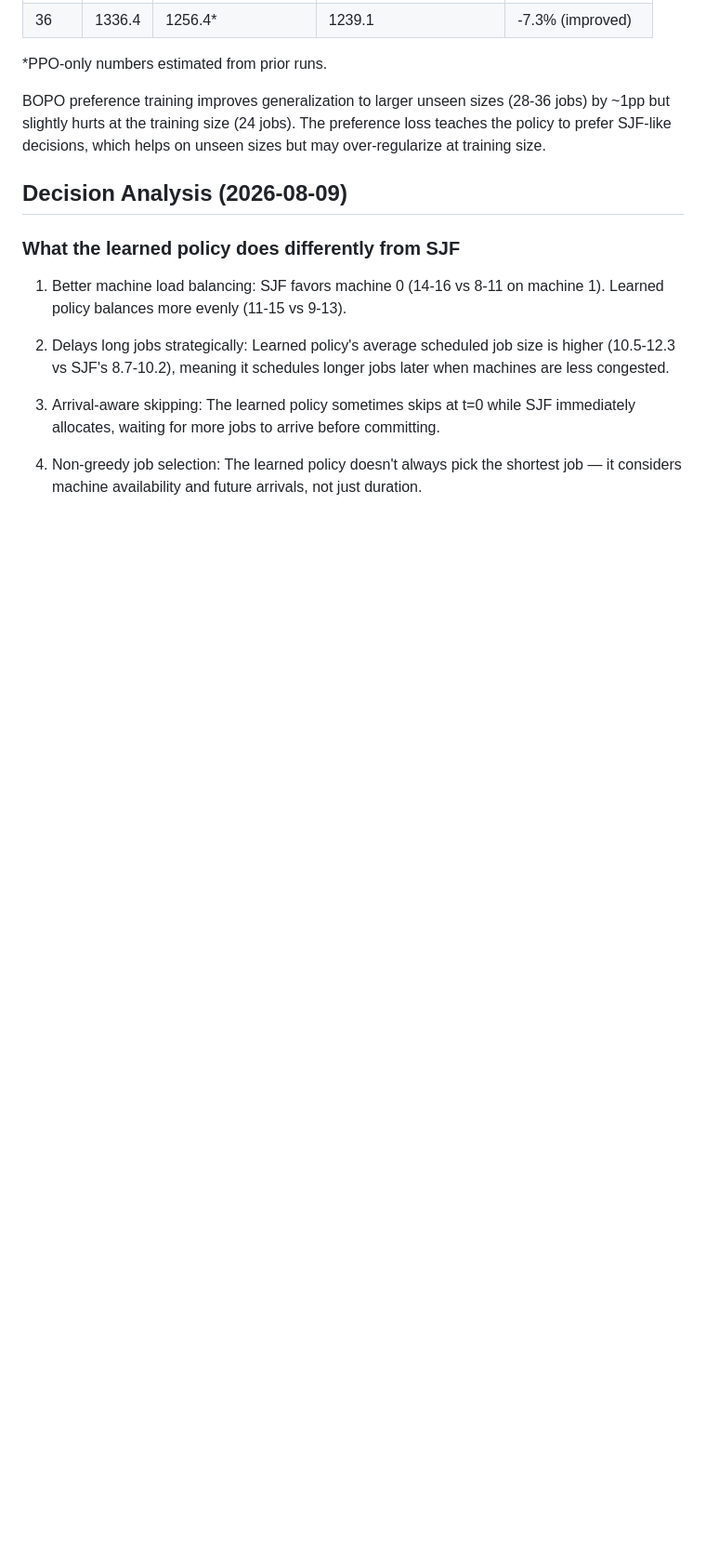
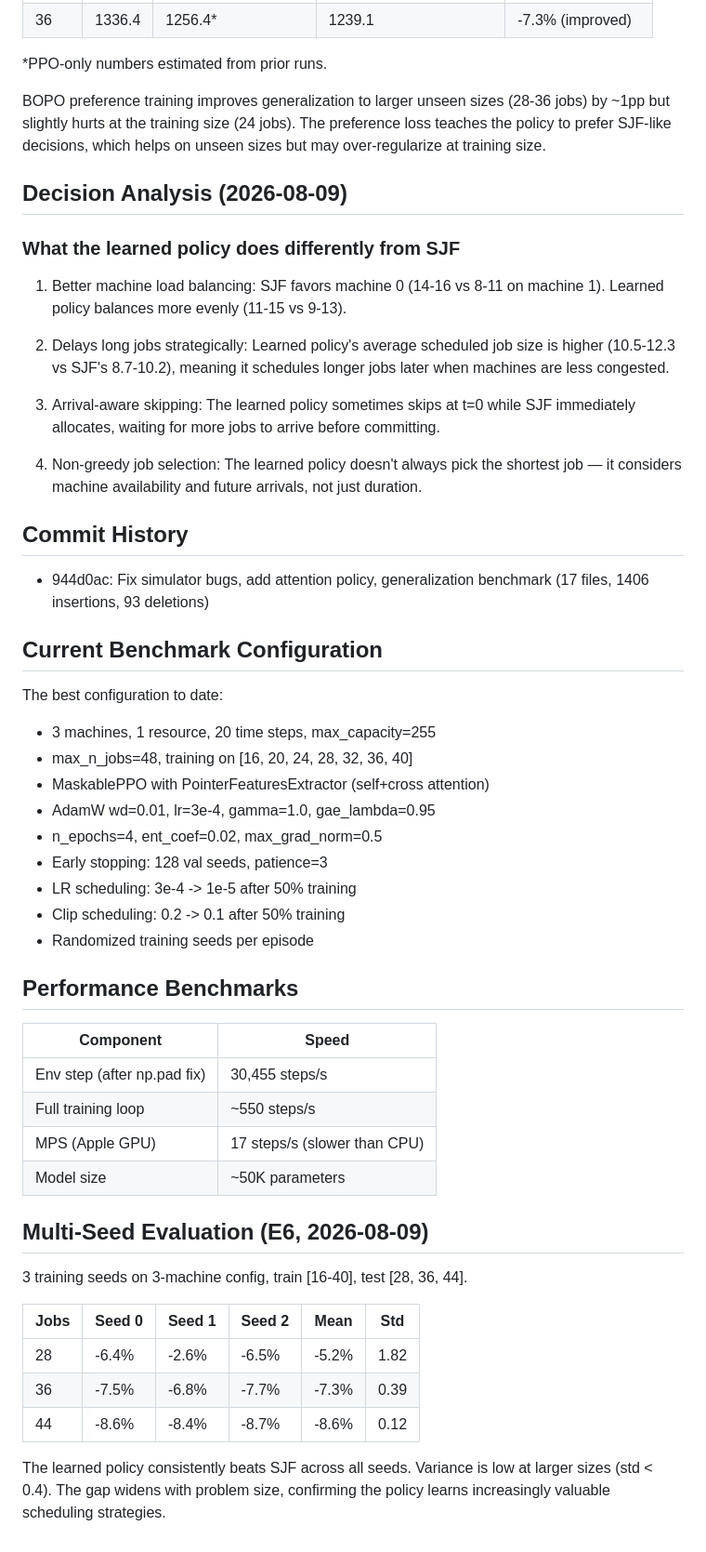
Before and after one commit to dev0Guy/scheduling-simulator, a Markdown page: docs/RESEARCH_NOTES.md, the part around the change. Shown at 93% size. Rendered like a GitHub page; blank space fills up the shorter version.

Commit message:
Add multi-seed evaluation results
3 training seeds on 3-machine config confirm stable SJF improvement:
- 28 jobs: -5.2% mean (std 1.82)
- 36 jobs: -7.3% mean (std 0.39)
- 44 jobs: -8.6% mean (std 0.12)

All seeds beat SJF. Variance is low at larger sizes.

```diff
--- a/docs/RESEARCH_NOTES.md
+++ b/docs/RESEARCH_NOTES.md
@@ -376,3 +376,44 @@ which helps on unseen sizes but may over-regularize at training size.
 4. Non-greedy job selection: The learned policy doesn't always pick
    the shortest job — it considers machine availability and future
    arrivals, not just duration.
+
+## Commit History
+
+- 944d0ac: Fix simulator bugs, add attention policy, generalization benchmark
+  (17 files, 1406 insertions, 93 deletions)
+
+## Current Benchmark Configuration
+
+The best configuration to date:
+- 3 machines, 1 resource, 20 time steps, max_capacity=255
+- max_n_jobs=48, training on [16, 20, 24, 28, 32, 36, 40]
+- MaskablePPO with PointerFeaturesExtractor (self+cross attention)
+- AdamW wd=0.01, lr=3e-4, gamma=1.0, gae_lambda=0.95
+- n_epochs=4, ent_coef=0.02, max_grad_norm=0.5
+- Early stopping: 128 val seeds, patience=3
+- LR scheduling: 3e-4 -> 1e-5 after 50% training
+- Clip scheduling: 0.2 -> 0.1 after 50% training
+- Randomized training seeds per episode
+
+## Performance Benchmarks
+
+| Component | Speed |
+|-----------|-------|
+| Env step (after np.pad fix) | 30,455 steps/s |
+| Full training loop | ~550 steps/s |
+| MPS (Apple GPU) | 17 steps/s (slower than CPU) |
+| Model size | ~50K parameters |
+
+## Multi-Seed Evaluation (E6, 2026-08-09)
+
+3 training seeds on 3-machine config, train [16-40], test [28, 36, 44].
+
+| Jobs | Seed 0 | Seed 1 | Seed 2 | Mean | Std |
+|------|--------|--------|--------|------|-----|
+| 28 | -6.4% | -2.6% | -6.5% | -5.2% | 1.82 |
+| 36 | -7.5% | -6.8% | -7.7% | -7.3% | 0.39 |
+| 44 | -8.6% | -8.4% | -8.7% | -8.6% | 0.12 |
+
+The learned policy consistently beats SJF across all seeds. Variance is
+low at larger sizes (std < 0.4). The gap widens with problem size,
+confirming the policy learns increasingly valuable scheduling strategies.
```
